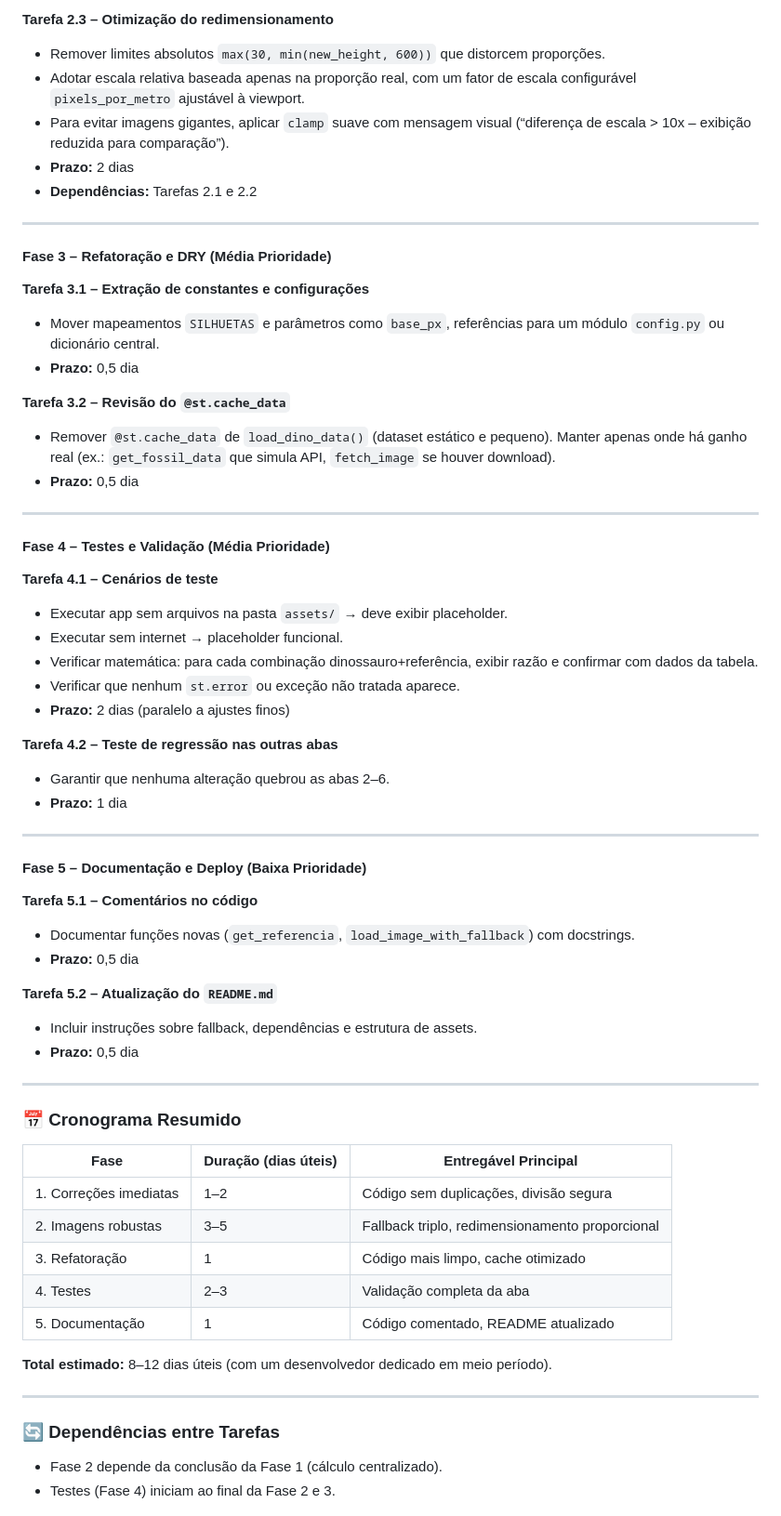
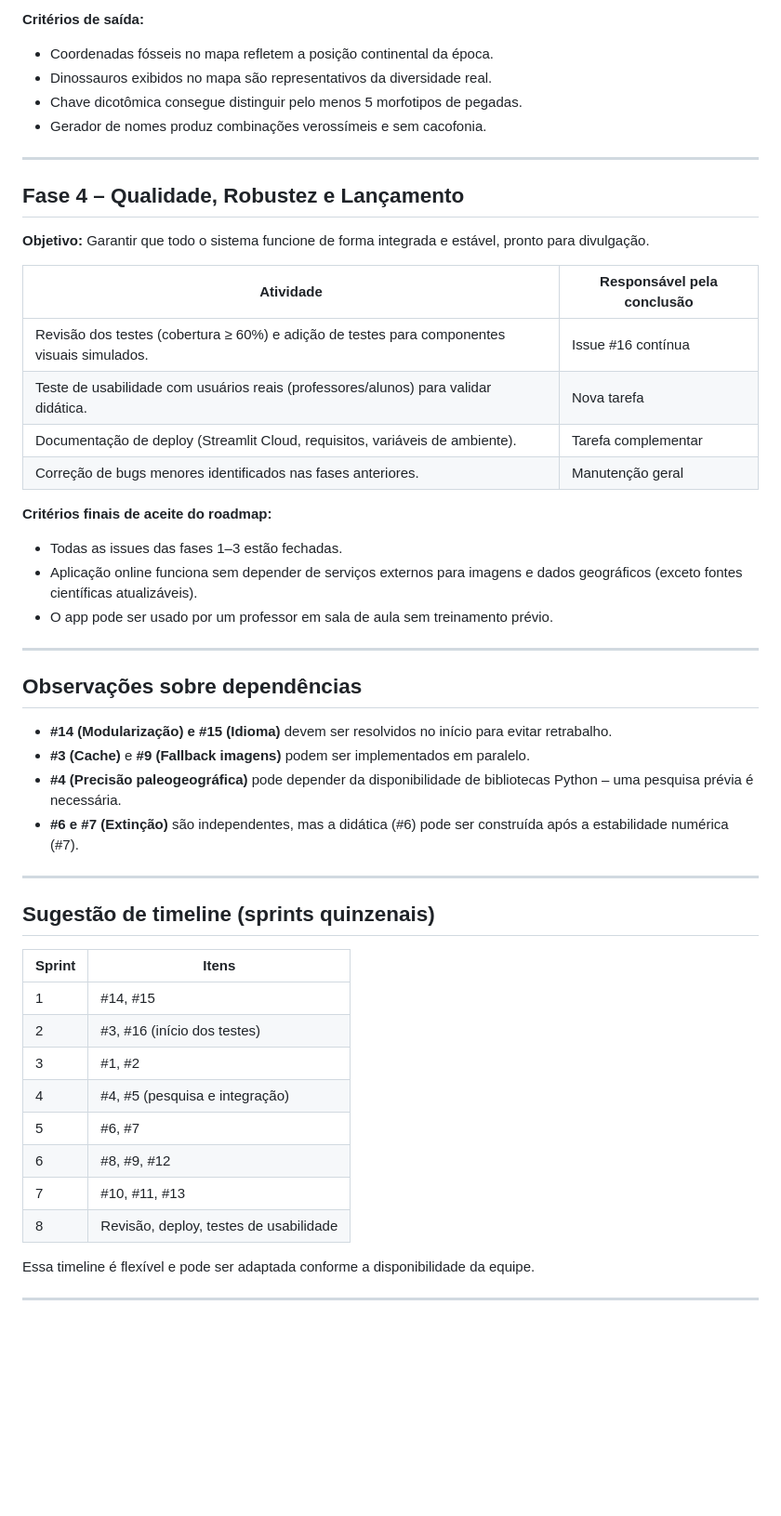
Before and after one commit to fael0306/dino, a Markdown page: roadmap.md, the part around one of its changes. Shown at 93% size. GitHub-like rendering; blank space fills up the shorter version.

```diff
--- a/roadmap.md
+++ b/roadmap.md
@@ -56,63 +56,52 @@ Eliminar falhas intermitentes de carregamento de imagens, centralizar a lógica
 
-**Tarefa 2.3 – Otimização do redimensionamento**
-- Remover limites absolutos `max(30, min(new_height, 600))` que distorcem proporções.
-- Adotar escala relativa baseada apenas na proporção real, com um fator de escala configurável `pixels_por_metro` ajustável à viewport.
-- Para evitar imagens gigantes, aplicar `clamp` suave com mensagem visual (“diferença de escala > 10x – exibição reduzida para comparação”).
-- **Prazo:** 2 dias
-- **Dependências:** Tarefas 2.1 e 2.2
+**Critérios de saída:**
+- Coordenadas fósseis no mapa refletem a posição continental da época.
+- Dinossauros exibidos no mapa são representativos da diversidade real.
+- Chave dicotômica consegue distinguir pelo menos 5 morfotipos de pegadas.
+- Gerador de nomes produz combinações verossímeis e sem cacofonia.
 
 ---
 
-#### Fase 3 – Refatoração e DRY (Média Prioridade)
-**Tarefa 3.1 – Extração de constantes e configurações**
-- Mover mapeamentos `SILHUETAS` e parâmetros como `base_px`, referências para um módulo `config.py` ou dicionário central.
-- **Prazo:** 0,5 dia
+## Fase 4 – Qualidade, Robustez e Lançamento
+**Objetivo:** Garantir que todo o sistema funcione de forma integrada e estável, pronto para divulgação.
 
-**Tarefa 3.2 – Revisão do `@st.cache_data`**
-- Remover `@st.cache_data` de `load_dino_data()` (dataset estático e pequeno). Manter apenas onde há ganho real (ex.: `get_fossil_data` que simula API, `fetch_image` se houver download).
-- **Prazo:** 0,5 dia
+| Atividade | Responsável pela conclusão |
+|-----------|----------------------------|
+| Revisão dos testes (cobertura ≥ 60%) e adição de testes para componentes visuais simulados. | Issue #16 contínua |
+| Teste de usabilidade com usuários reais (professores/alunos) para validar didática. | Nova tarefa |
+| Documentação de deploy (Streamlit Cloud, requisitos, variáveis de ambiente). | Tarefa complementar |
+| Correção de bugs menores identificados nas fases anteriores. | Manutenção geral |
+
+**Critérios finais de aceite do roadmap:**
+- Todas as issues das fases 1–3 estão fechadas.
+- Aplicação online funciona sem depender de serviços externos para imagens e dados geográficos (exceto fontes científicas atualizáveis).
+- O app pode ser usado por um professor em sala de aula sem treinamento prévio.
 
 ---
 
-#### Fase 4 – Testes e Validação (Média Prioridade)
-**Tarefa 4.1 – Cenários de teste**
-- Executar app sem arquivos na pasta `assets/` → deve exibir placeholder.
-- Executar sem internet → placeholder funcional.
-- Verificar matemática: para cada combinação dinossauro+referência, exibir razão e confirmar com dados da tabela.
-- Verificar que nenhum `st.error` ou exceção não tratada aparece.
-- **Prazo:** 2 dias (paralelo a ajustes finos)
+## Observações sobre dependências
 
-**Tarefa 4.2 – Teste de regressão nas outras abas**
-- Garantir que nenhuma alteração quebrou as abas 2–6.
-- **Prazo:** 1 dia
+- **#14 (Modularização) e #15 (Idioma)** devem ser resolvidos no início para evitar retrabalho.
+- **#3 (Cache)** e **#9 (Fallback imagens)** podem ser implementados em paralelo.
+- **#4 (Precisão paleogeográfica)** pode depender da disponibilidade de bibliotecas Python – uma pesquisa prévia é necessária.
+- **#6 e #7 (Extinção)** são independentes, mas a didática (#6) pode ser construída após a estabilidade numérica (#7).
 
 ---
 
-#### Fase 5 – Documentação e Deploy (Baixa Prioridade)
-**Tarefa 5.1 – Comentários no código**
-- Documentar funções novas (`get_referencia`, `load_image_with_fallback`) com docstrings.
-- **Prazo:** 0,5 dia
+## Sugestão de timeline (sprints quinzenais)
 
-**Tarefa 5.2 – Atualização do `README.md`**
-- Incluir instruções sobre fallback, dependências e estrutura de assets.
-- **Prazo:** 0,5 dia
+| Sprint | Itens |
+|--------|-------|
+| 1 | #14, #15 |
+| 2 | #3, #16 (início dos testes) |
+| 3 | #1, #2 |
+| 4 | #4, #5 (pesquisa e integração) |
+| 5 | #6, #7 |
+| 6 | #8, #9, #12 |
+| 7 | #10, #11, #13 |
+| 8 | Revisão, deploy, testes de usabilidade |
+
+Essa timeline é flexível e pode ser adaptada conforme a disponibilidade da equipe.
 
 ---
 
-### 📅 Cronograma Resumido
-| Fase | Duração (dias úteis) | Entregável Principal |
-|------|----------------------|----------------------|
-| 1. Correções imediatas | 1–2 | Código sem duplicações, divisão segura |
-| 2. Imagens robustas | 3–5 | Fallback triplo, redimensionamento proporcional |
-| 3. Refatoração | 1 | Código mais limpo, cache otimizado |
-| 4. Testes | 2–3 | Validação completa da aba |
-| 5. Documentação | 1 | Código comentado, README atualizado |
-
-**Total estimado:** 8–12 dias úteis (com um desenvolvedor dedicado em meio período).
-
----
-
-### 🔄 Dependências entre Tarefas
-- Fase 2 depende da conclusão da Fase 1 (cálculo centralizado).
-- Testes (Fase 4) iniciam ao final da Fase 2 e 3.
-
```
Also changed, not shown: other parts of roadmap.md (+43 -62 lines).
